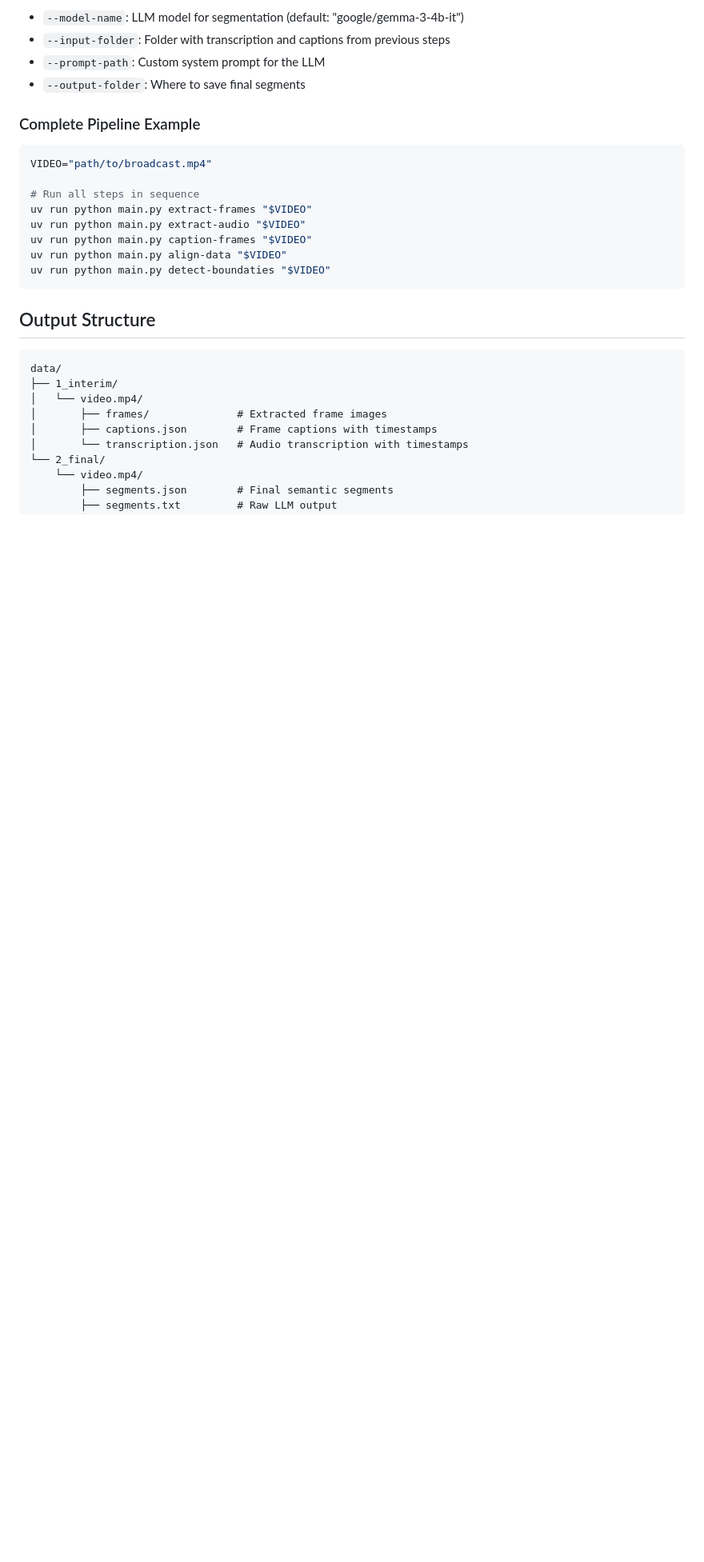
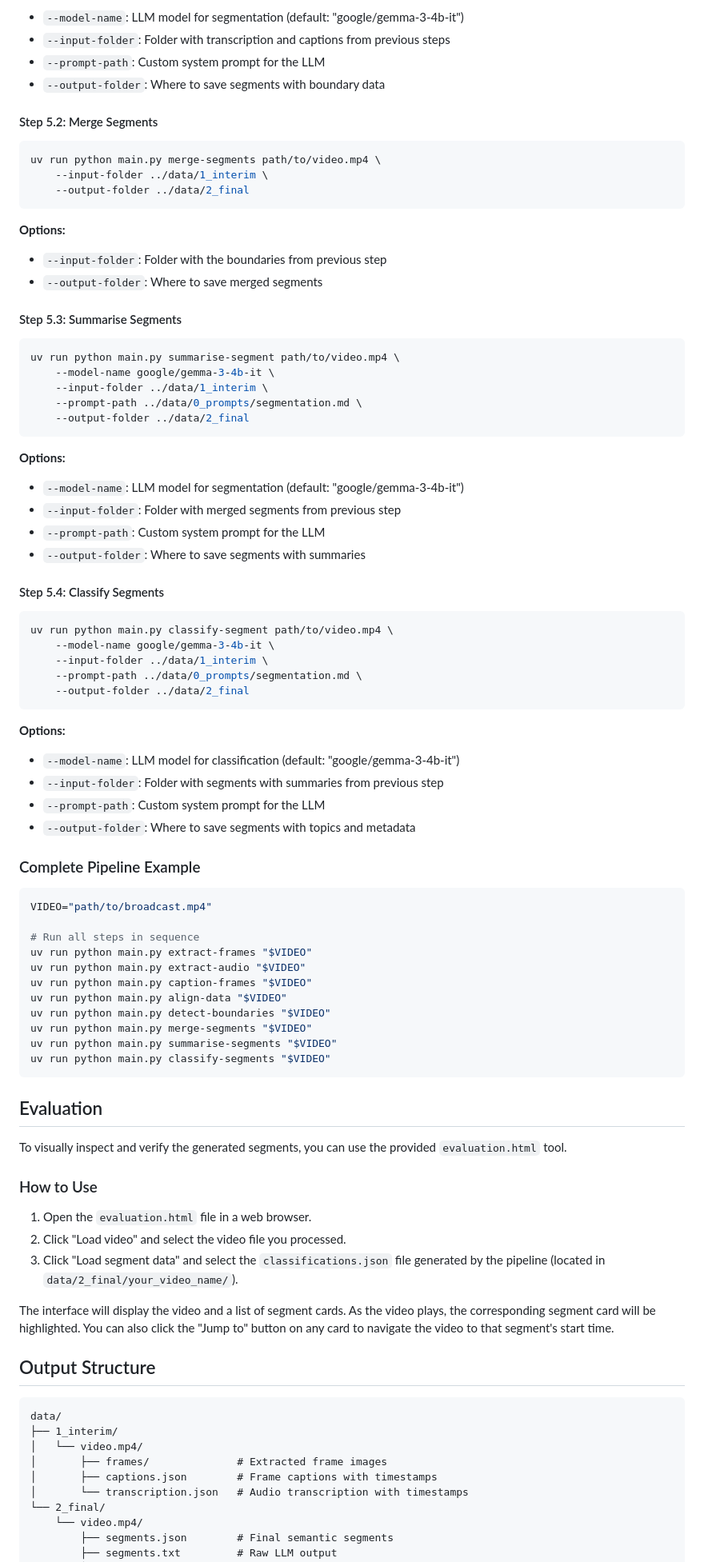
Before and after one commit to kingsdigitallab/issa, a Markdown page: prototypes/segment/README.md, the part around the change printed below. Shown: that part at 80% size. Drawn GitHub-style; blank space fills up the shorter version.

Commit message:
docs(segment): Add merge/summarise/classify steps and evaluation

````diff
--- a/prototypes/segment/README.md
+++ b/prototypes/segment/README.md
@@ -194,7 +196,54 @@ uv run python main.py detect-boundaries path/to/video.mp4 \
 - `--model-name`: LLM model for segmentation (default: "google/gemma-3-4b-it")
 - `--input-folder`: Folder with transcription and captions from previous steps
 - `--prompt-path`: Custom system prompt for the LLM
-- `--output-folder`: Where to save final segments
+- `--output-folder`: Where to save segments with boundary data
+
+#### Step 5.2: Merge Segments
+
+```bash
+uv run python main.py merge-segments path/to/video.mp4 \
+    --input-folder ../data/1_interim \
+    --output-folder ../data/2_final
+```
+
+**Options:**
+
+- `--input-folder`: Folder with the boundaries from previous step
+- `--output-folder`: Where to save merged segments
+
+#### Step 5.3: Summarise Segments
+
+```bash
+uv run python main.py summarise-segment path/to/video.mp4 \
+    --model-name google/gemma-3-4b-it \
+    --input-folder ../data/1_interim \
+    --prompt-path ../data/0_prompts/segmentation.md \
+    --output-folder ../data/2_final
+```
+
+**Options:**
+
+- `--model-name`: LLM model for segmentation (default: "google/gemma-3-4b-it")
+- `--input-folder`: Folder with merged segments from previous step
+- `--prompt-path`: Custom system prompt for the LLM
+- `--output-folder`: Where to save segments with summaries
+
+#### Step 5.4: Classify Segments
+
+```bash
+uv run python main.py classify-segment path/to/video.mp4 \
+    --model-name google/gemma-3-4b-it \
+    --input-folder ../data/1_interim \
+    --prompt-path ../data/0_prompts/segmentation.md \
+    --output-folder ../data/2_final
+```
+
+**Options:**
+
+- `--model-name`: LLM model for classification (default: "google/gemma-3-4b-it")
+- `--input-folder`: Folder with segments with summaries from previous step
+- `--prompt-path`: Custom system prompt for the LLM
+- `--output-folder`: Where to save segments with topics and metadata
 
 ### Complete Pipeline Example
 
@@ -206,8 +255,25 @@ uv run python main.py extract-frames "$VIDEO"
 uv run python main.py extract-audio "$VIDEO"
 uv run python main.py caption-frames "$VIDEO"
 uv run python main.py align-data "$VIDEO"
-uv run python main.py detect-boundaties "$VIDEO"
+uv run python main.py detect-boundaries "$VIDEO"
+uv run python main.py merge-segments "$VIDEO"
+uv run python main.py summarise-segments "$VIDEO"
+uv run python main.py classify-segments "$VIDEO"
 ```
+
+## Evaluation
+
+To visually inspect and verify the generated segments, you can use the provided
+`evaluation.html` tool.
+
+### How to Use
+
+1.  Open the `evaluation.html` file in a web browser.
+2.  Click "Load video" and select the video file you processed.
+3.  Click "Load segment data" and select the `classifications.json` file
+    generated by the pipeline (located in `data/2_final/your_video_name/`).
+
+The interface will display the video and a list of segment cards. As the video plays, the corresponding segment card will be highlighted. You can also click the "Jump to" button on any card to navigate the video to that segment's start time.
 
 ## Output Structure
 
````
Also changed, not shown: other parts of prototypes/segment/README.md (+3 -1 lines).
